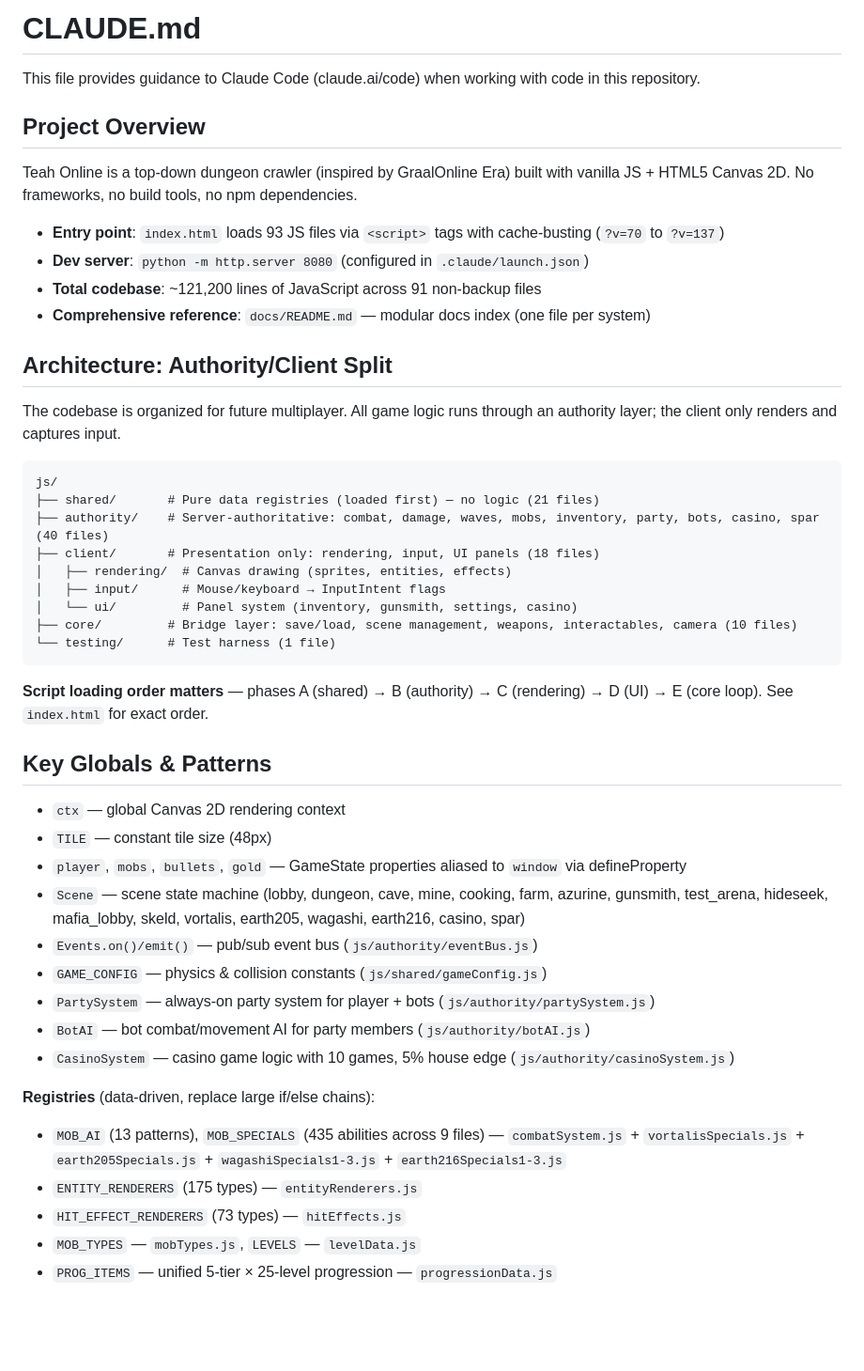
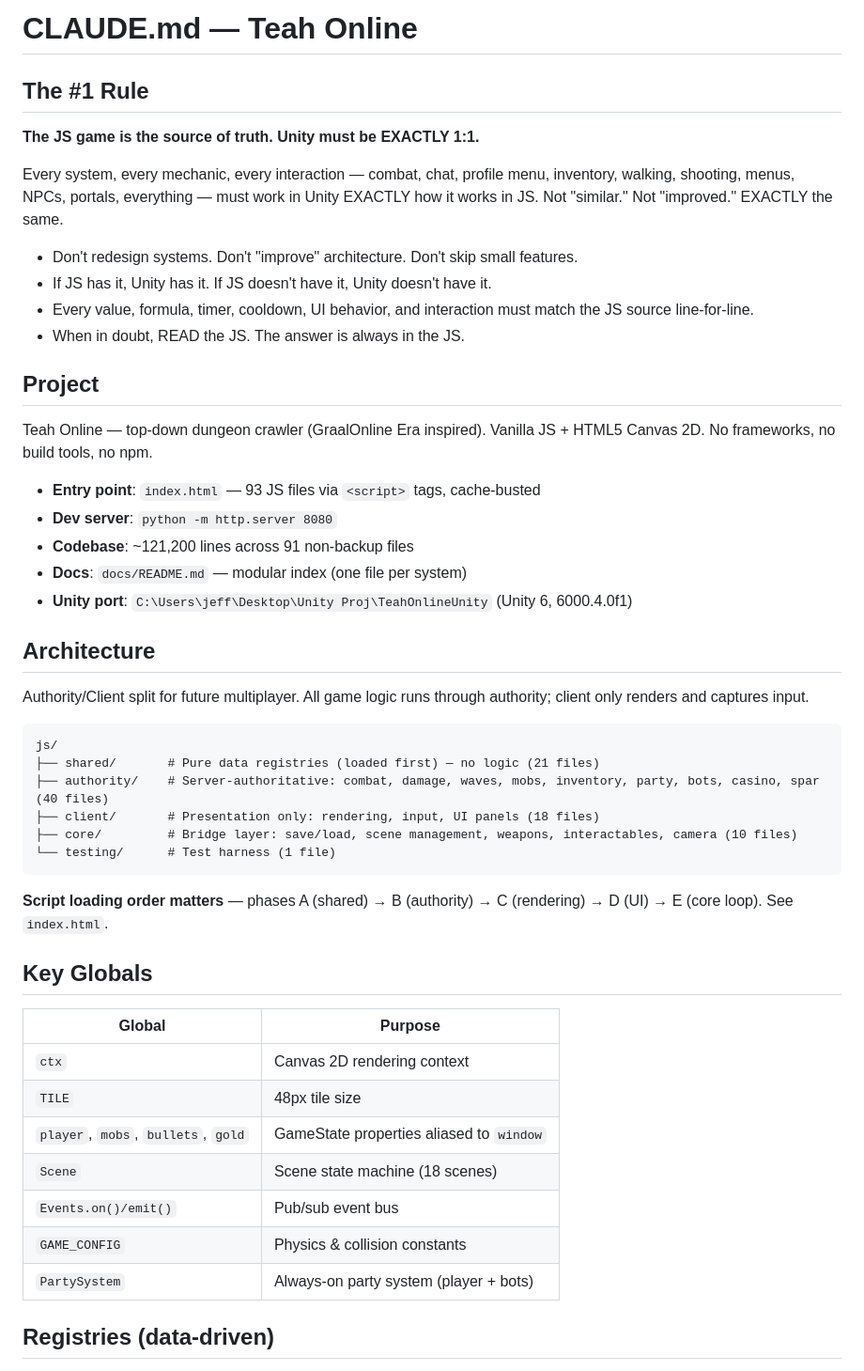
Before and after one commit to 2dteahonline/Teah-Online, a Markdown page: CLAUDE.md, the part around one of its changes. Shown at 94% size. Rendered like a GitHub page; blank space fills up the shorter version.

````diff
--- a/CLAUDE.md
+++ b/CLAUDE.md
@@ -1,50 +1,52 @@
-# CLAUDE.md
+# CLAUDE.md — Teah Online
 
-This file provides guidance to Claude Code (claude.ai/code) when working with code in this repository.
+## The #1 Rule
 
-## Project Overview
+**The JS game is the source of truth. Unity must be EXACTLY 1:1.**
 
-Teah Online is a top-down dungeon crawler (inspired by GraalOnline Era) built with vanilla JS + HTML5 Canvas 2D. No frameworks, no build tools, no npm dependencies.
+Every system, every mechanic, every interaction — combat, chat, profile menu, inventory, walking, shooting, menus, NPCs, portals, everything — must work in Unity EXACTLY how it works in JS. Not "similar." Not "improved." EXACTLY the same.
 
-- **Entry point**: `index.html` loads 93 JS files via `<script>` tags with cache-busting (`?v=70` to `?v=137`)
-- **Dev server**: `python -m http.server 8080` (configured in `.claude/launch.json`)
-- **Total codebase**: ~121,200 lines of JavaScript across 91 non-backup files
-- **Comprehensive reference**: `docs/README.md` — modular docs index (one file per system)
+- Don't redesign systems. Don't "improve" architecture. Don't skip small features.
+- If JS has it, Unity has it. If JS doesn't have it, Unity doesn't have it.
+- Every value, formula, timer, cooldown, UI behavior, and interaction must match the JS source line-for-line.
+- When in doubt, READ the JS. The answer is always in the JS.
 
-## Architecture: Authority/Client Split
+## Project
 
-The codebase is organized for future multiplayer. All game logic runs through an authority layer; the client only renders and captures input.
+Teah Online — top-down dungeon crawler (GraalOnline Era inspired). Vanilla JS + HTML5 Canvas 2D. No frameworks, no build tools, no npm.
+
+- **Entry point**: `index.html` — 93 JS files via `<script>` tags, cache-busted
+- **Dev server**: `python -m http.server 8080`
+- **Codebase**: ~121,200 lines across 91 non-backup files
+- **Docs**: `docs/README.md` — modular index (one file per system)
+- **Unity port**: `C:\Users\jeff\Desktop\Unity Proj\TeahOnlineUnity` (Unity 6, 6000.4.0f1)
+
+## Architecture
+
+Authority/Client split for future multiplayer. All game logic runs through authority; client only renders and captures input.
 
 ```
 js/
 ├── shared/       # Pure data registries (loaded first) — no logic (21 files)
 ├── authority/    # Server-authoritative: combat, damage, waves, mobs, inventory, party, bots, casino, spar (40 files)
 ├── client/       # Presentation only: rendering, input, UI panels (18 files)
-│   ├── rendering/  # Canvas drawing (sprites, entities, effects)
-│   ├── input/      # Mouse/keyboard → InputIntent flags
-│   └── ui/         # Panel system (inventory, gunsmith, settings, casino)
 ├── core/         # Bridge layer: save/load, scene management, weapons, interactables, camera (10 files)
 └── testing/      # Test harness (1 file)
 ```
 
-**Script loading order matters** — phases A (shared) → B (authority) → C (rendering) → D (UI) → E (core loop). See `index.html` for exact order.
+**Script loading order matters** — phases A (shared) → B (authority) → C (rendering) → D (UI) → E (core loop). See `index.html`.
 
-## Key Globals & Patterns
+## Key Globals
 
-- `ctx` — global Canvas 2D rendering context
-- `TILE` — constant tile size (48px)
-- `player`, `mobs`, `bullets`, `gold` — GameState properties aliased to `window` via defineProperty
-- `Scene` — scene state machine (lobby, dungeon, cave, mine, cooking, farm, azurine, gunsmith, test_arena, hideseek, mafia_lobby, skeld, vortalis, earth205, wagashi, earth216, casino, spar)
-- `Events.on()/emit()` — pub/sub event bus (`js/authority/eventBus.js`)
-- `GAME_CONFIG` — physics & collision constants (`js/shared/gameConfig.js`)
-- `PartySystem` — always-on party system for player + bots (`js/authority/partySystem.js`)
-- `BotAI` — bot combat/movement AI for party members (`js/authority/botAI.js`)
-- `CasinoSystem` — casino game logic with 10 games, 5% house edge (`js/authority/casinoSystem.js`)
+| Global | Purpose |
+|--------|---------|
+| `ctx` | Canvas 2D rendering context |
+| `TILE` | 48px tile size |
+| `player`, `mobs`, `bullets`, `gold` | GameState properties aliased to `window` |
+| `Scene` | Scene state machine (18 scenes) |
+| `Events.on()/emit()` | Pub/sub event bus |
+| `GAME_CONFIG` | Physics & collision constants |
+| `PartySystem` | Always-on party system (player + bots) |
 
-**Registries** (data-driven, replace large if/else chains):
-- `MOB_AI` (13 patterns), `MOB_SPECIALS` (435 abilities across 9 files) — `combatSystem.js` + `vortalisSpecials.js` + `earth205Specials.js` + `wagashiSpecials1-3.js` + `earth216Specials1-3.js`
-- `ENTITY_RENDERERS` (175 types) — `entityRenderers.js`
-- `HIT_EFFECT_RENDERERS` (73 types) — `hitEffects.js`
-- `MOB_TYPES` — `mobTypes.js`, `LEVELS` — `levelData.js`
-- `PROG_ITEMS` — unified 5-tier × 25-level progression — `progressionData.js`
+## Registries (data-driven)
 
````
Also changed, not shown: other parts of CLAUDE.md (+93 -58 lines), 1 other file.
